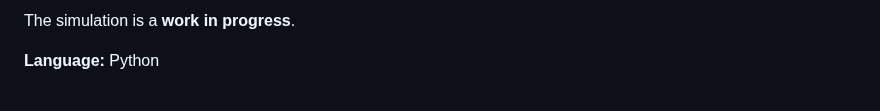
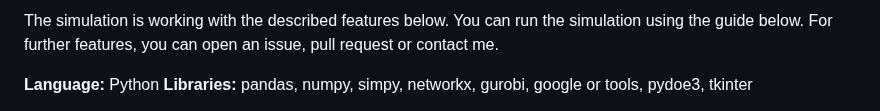
Before and after one commit to serenay7/rmfs-simulation, a Markdown page: README.md, the part around one of its changes. GitHub-like rendering.

Commit message:
Update README
Add visual of interface

```diff
--- a/README.md
+++ b/README.md
@@ -4,5 +4,6 @@ This is a Robotic Mobile Fulfillment System (RMFS) simulation written to try dif
 
-The simulation is a **work in progress**.
+The simulation is working with the described features below. You can run the simulation using the guide below. For further features, you can open an issue, pull request or contact me.
 
 **Language:** Python
+**Libraries:** pandas, numpy, simpy, networkx, gurobi, google or tools, pydoe3, tkinter
 
```
Also changed, not shown: other parts of README.md (+5 -2 lines), Interface.png (added).
